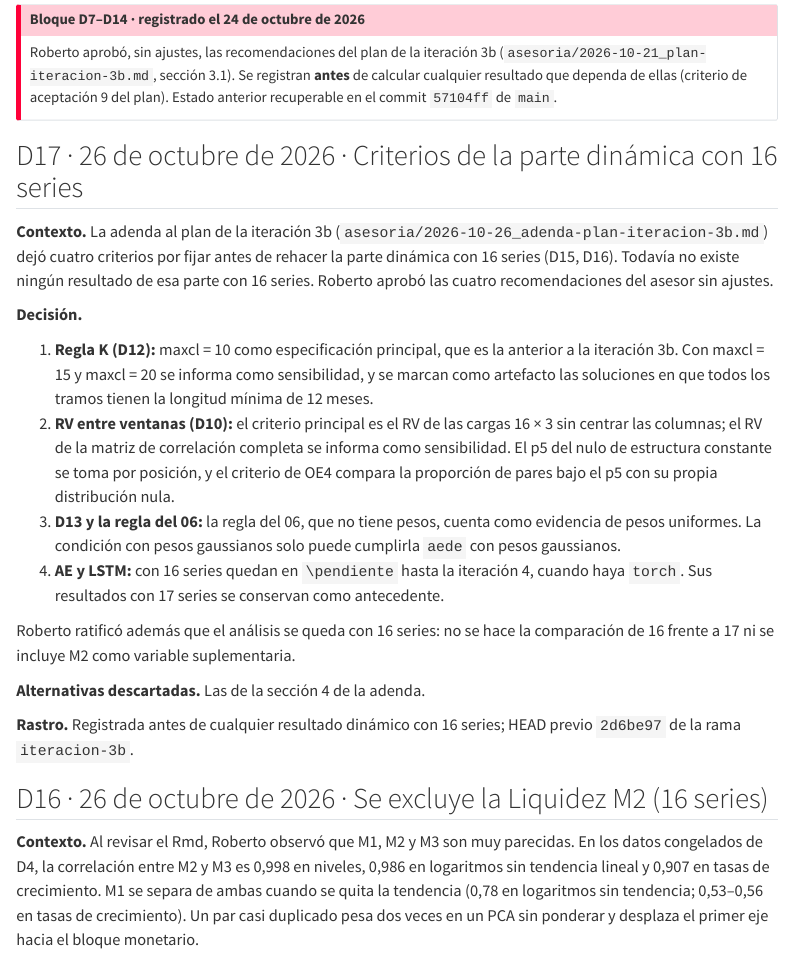
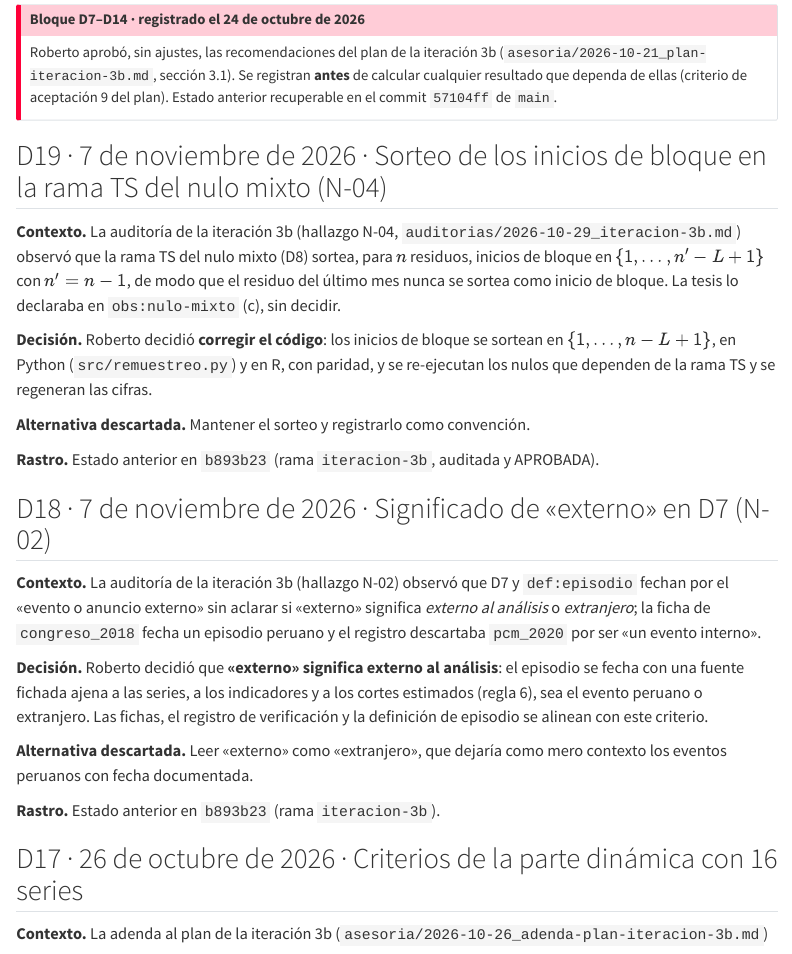
Before and after one commit to RobertoSam/Tesis-modelamiento-matematico, a Quarto document (decisiones.qmd): the page in a window 1100 px wide, from 240 px down. Rendered offline with R 4.5, knitr and Pandoc in place of Quarto, with nearby package versions; menus at the side of the page are left out.

Commit message:
Decisiones D18 (N-02) y D19 (N-04) tomadas por Roberto; arranque de la iteración 3c
Co-Authored-By: Claude Opus 5.5 <noreply@anthropic.com>
Claude-Session: https://claude.ai/code/session_015Lx8tQrCmWkBPdPYPccvfL

```diff
--- a/decisiones.qmd
+++ b/decisiones.qmd
@@ -20,6 +20,38 @@ Roberto aprobó, sin ajustes, las recomendaciones del plan de la iteración 3b
 cualquier resultado que dependa de ellas (criterio de aceptación 9 del plan). Estado anterior
 recuperable en el commit `57104ff` de `main`.
 :::
+
+## D19 · 7 de noviembre de 2026 · Sorteo de los inicios de bloque en la rama TS del nulo mixto (N-04)
+
+**Contexto.** La auditoría de la iteración 3b (hallazgo N-04, `auditorias/2026-10-29_iteracion-3b.md`)
+observó que la rama TS del nulo mixto (D8) sortea, para $n$ residuos, inicios de bloque en
+$\{1,\dots,n'-L+1\}$ con $n' = n-1$, de modo que el residuo del último mes nunca se sortea como
+inicio de bloque. La tesis lo declaraba en `obs:nulo-mixto` (c), sin decidir.
+
+**Decisión.** Roberto decidió **corregir el código**: los inicios de bloque se sortean en
+$\{1,\dots,n-L+1\}$, en Python (`src/remuestreo.py`) y en R, con paridad, y se re-ejecutan los
+nulos que dependen de la rama TS y se regeneran las cifras.
+
+**Alternativa descartada.** Mantener el sorteo y registrarlo como convención.
+
+**Rastro.** Estado anterior en `b893b23` (rama `iteracion-3b`, auditada y APROBADA).
+
+## D18 · 7 de noviembre de 2026 · Significado de «externo» en D7 (N-02)
+
+**Contexto.** La auditoría de la iteración 3b (hallazgo N-02) observó que D7 y `def:episodio` fechan
+por el «evento o anuncio externo» sin aclarar si «externo» significa *externo al análisis* o
+*extranjero*; la ficha de `congreso_2018` fecha un episodio peruano y el registro descartaba
+`pcm_2020` por ser «un evento interno».
+
+**Decisión.** Roberto decidió que **«externo» significa externo al análisis**: el episodio se fecha
+con una fuente fichada ajena a las series, a los indicadores y a los cortes estimados (regla 6),
+sea el evento peruano o extranjero. Las fichas, el registro de verificación y la definición de
+episodio se alinean con este criterio.
+
+**Alternativa descartada.** Leer «externo» como «extranjero», que dejaría como mero contexto los
+eventos peruanos con fecha documentada.
+
+**Rastro.** Estado anterior en `b893b23` (rama `iteracion-3b`).
 
 ## D17 · 26 de octubre de 2026 · Criterios de la parte dinámica con 16 series
 
```
Also changed, not shown: CLAUDE.md (+2 -1 lines).
